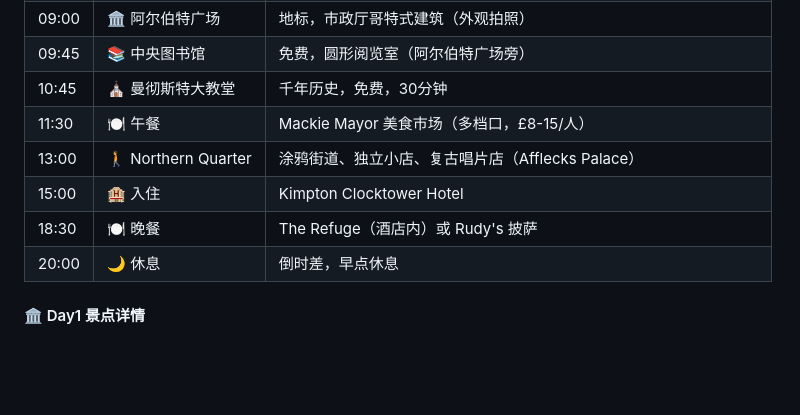
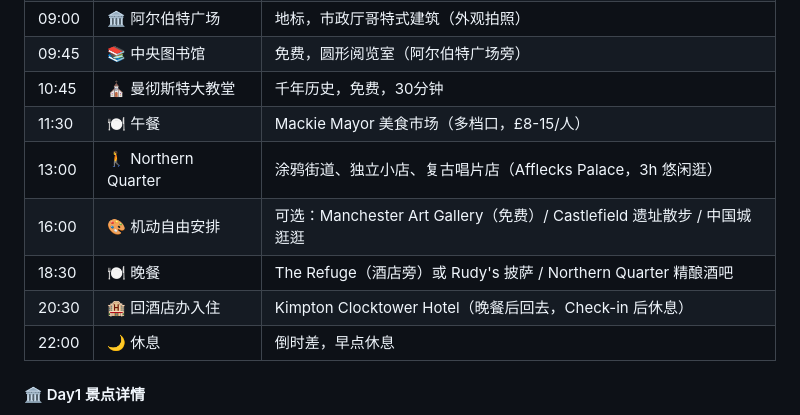
Before and after one commit to Sheldonshen1982/manchester-travel-guide, a Markdown page: manchester_dublin_travel_guide.md, the part around the change. Drawn GitHub-style; blank space fills up the shorter version.

Commit message:
Day1: relax afternoon, check in after dinner

```diff
--- a/manchester_dublin_travel_guide.md
+++ b/manchester_dublin_travel_guide.md
@@ -71,10 +71,11 @@
 | 09:45 | 📚 中央图书馆 | 免费，圆形阅览室（阿尔伯特广场旁） |
 | 10:45 | ⛪ 曼彻斯特大教堂 | 千年历史，免费，30分钟 |
 | 11:30 | 🍽️ 午餐 | Mackie Mayor 美食市场（多档口，£8-15/人） |
-| 13:00 | 🚶 Northern Quarter | 涂鸦街道、独立小店、复古唱片店（Afflecks Palace） |
-| 15:00 | 🏨 入住 | Kimpton Clocktower Hotel |
-| 18:30 | 🍽️ 晚餐 | The Refuge（酒店内）或 Rudy's 披萨 |
-| 20:00 | 🌙 休息 | 倒时差，早点休息 |
+| 13:00 | 🚶 Northern Quarter | 涂鸦街道、独立小店、复古唱片店（Afflecks Palace，3h 悠闲逛） |
+| 16:00 | 🎨 机动自由安排 | 可选：Manchester Art Gallery（免费）/ Castlefield 遗址散步 / 中国城逛逛 |
+| 18:30 | 🍽️ 晚餐 | The Refuge（酒店旁）或 Rudy's 披萨 / Northern Quarter 精酿酒吧 |
+| 20:30 | 🏨 回酒店办入住 | Kimpton Clocktower Hotel（晚餐后回去，Check-in 后休息） |
+| 22:00 | 🌙 休息 | 倒时差，早点休息 |
 
 #### 🏛️ Day1 景点详情
 
```
